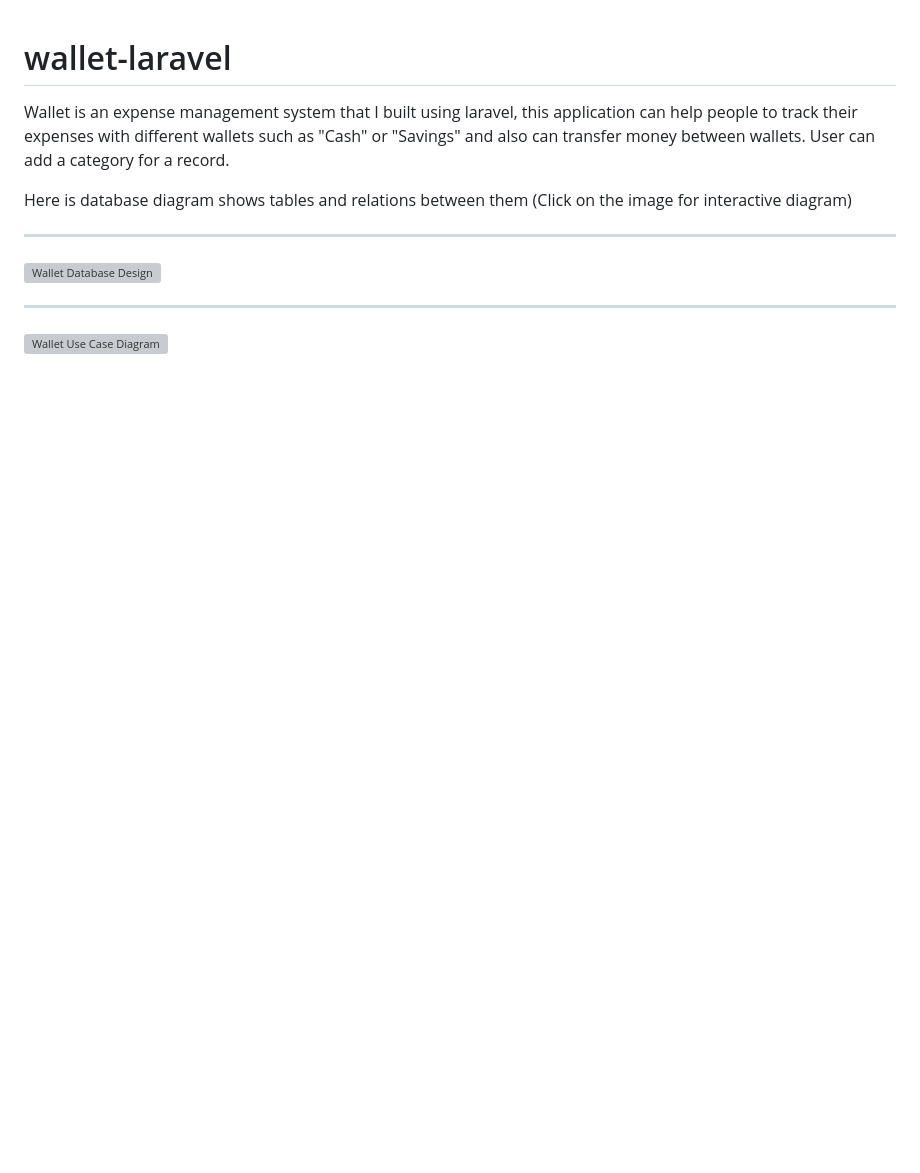
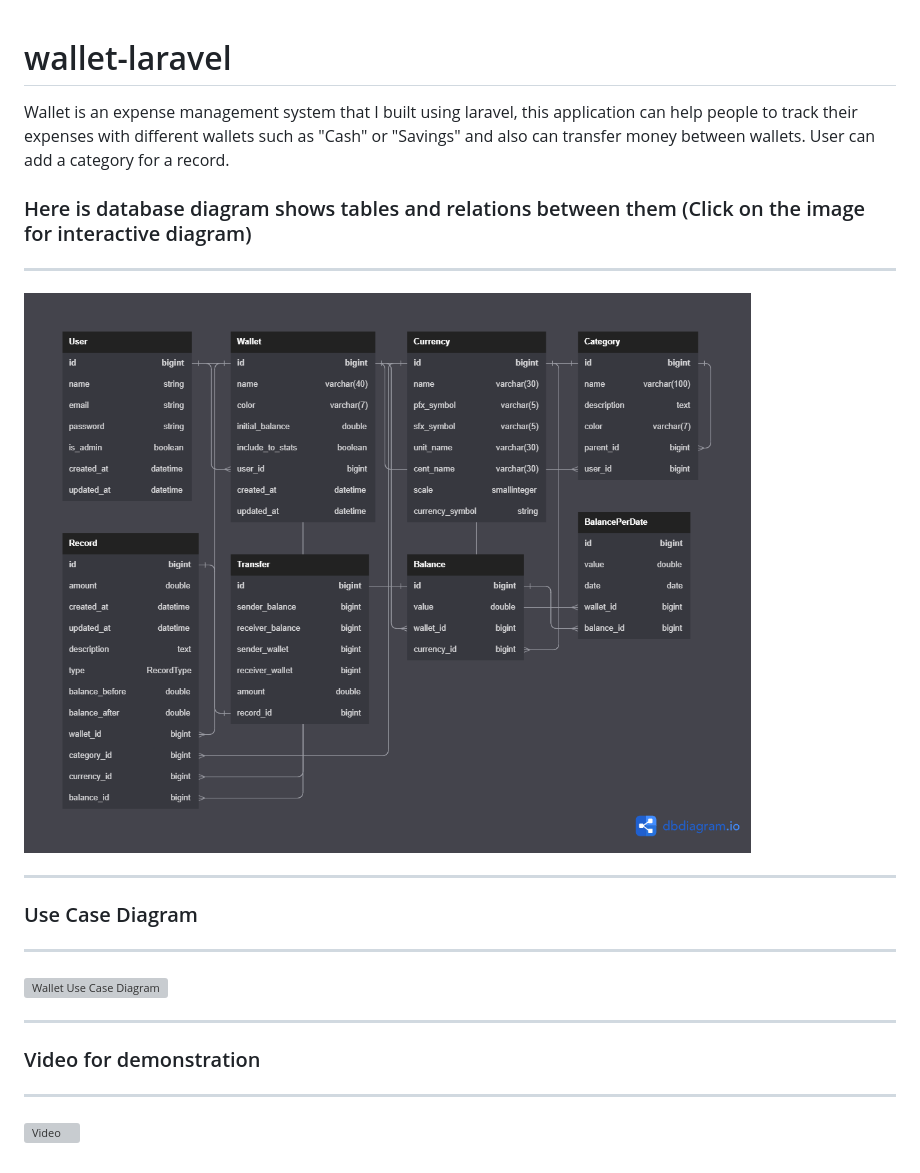
Before and after one commit to faresmuhammad/wallet-laravel, a Markdown page: README.md, the part around the change. GitHub-like rendering; pictures changed too: App Files/Wallet Database Design.png (added); blank space fills up the shorter version; grey boxes are pictures that could not be loaded.

```diff
--- a/README.md
+++ b/README.md
@@ -2,8 +2,14 @@
 Wallet is an expense management system that I built using laravel, this application can help people to track their expenses with different wallets such as "Cash" or "Savings" and also can transfer money between wallets.
 User can add a category for a record.
 
-Here is database diagram shows tables and relations between them (Click on the image for interactive diagram)
+### Here is database diagram shows tables and relations between them (Click on the image for interactive diagram)
 ***
 [![Wallet Database Design](/App%20Files/Wallet%20Database%20Design.png)](https://dbdiagram.io/d/647765c3722eb77494276d0c)
 ***
+### Use Case Diagram
+***
 ![Wallet Use Case Diagram](/App%20Files/Wallet%20Use%20Case%20Diagram.jpg)
+***
+### Video for demonstration
+***
+![Video](/App%20Files/wallet.mp4)
```
Also changed, not shown: 6 other files.
